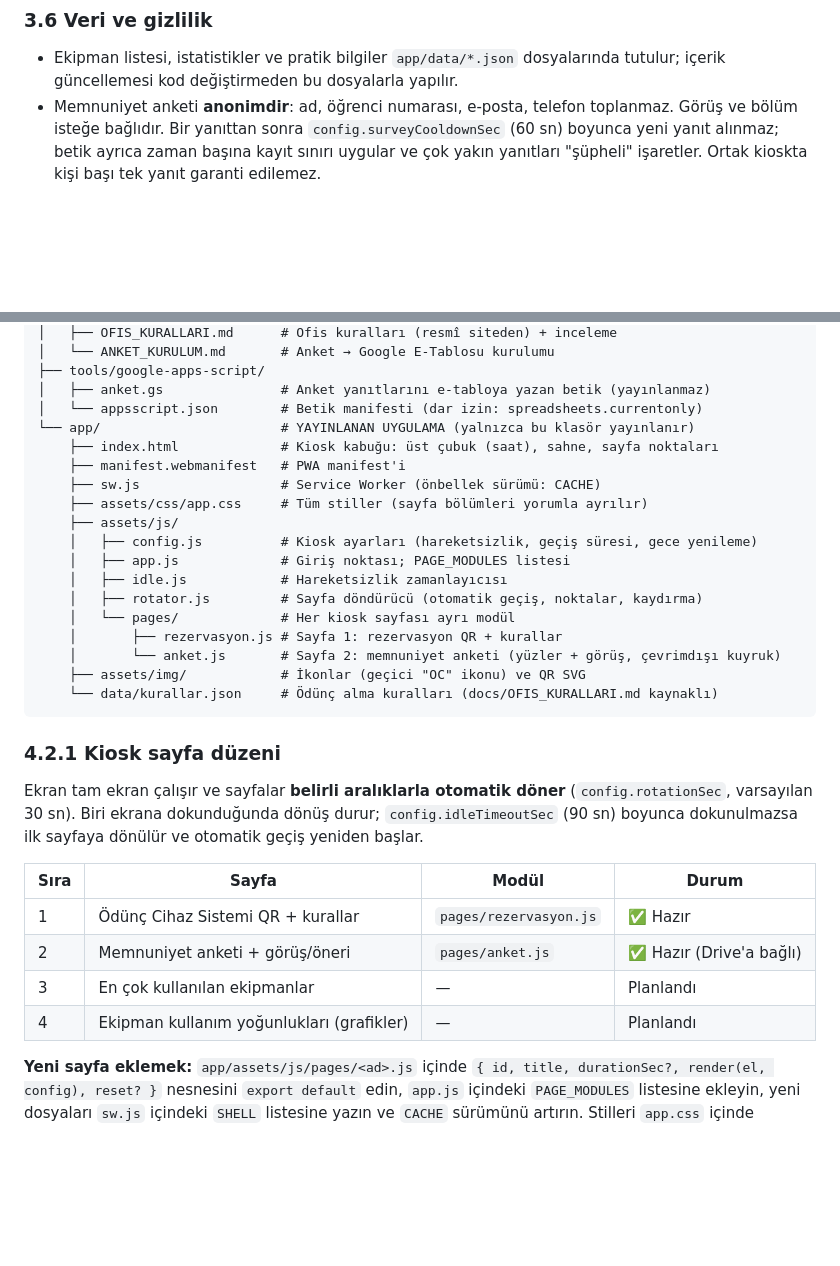
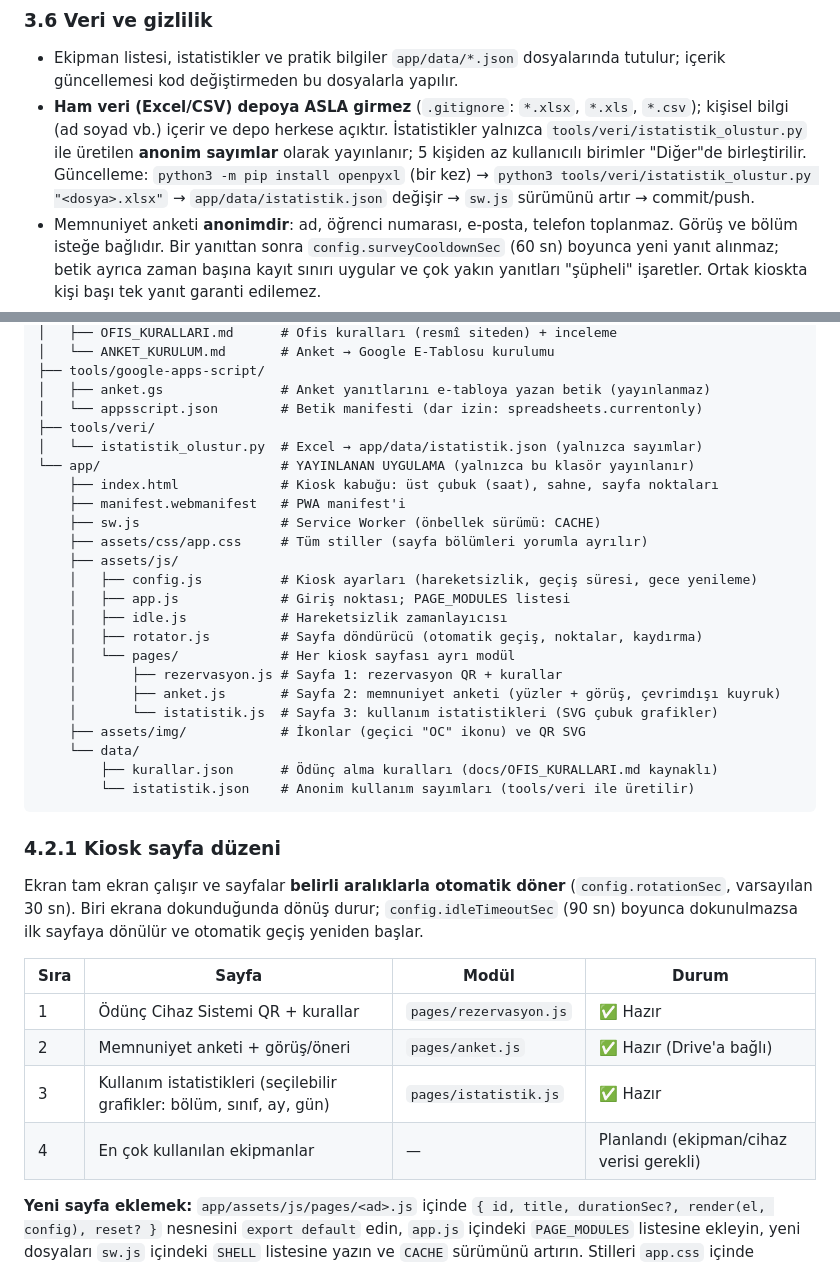
Before and after one commit to bonartd/OCinfo, a Markdown page: AGENTS.md, 2 parts joined by grey strips. Drawn GitHub-style; blank space fills up the shorter version.

````diff
--- a/AGENTS.md
+++ b/AGENTS.md
@@ -158,6 +158,12 @@ Uygulama, Ödünç Cihaz Ofisi önünde öğrencilerin kullanımına sunulan
 
 - Ekipman listesi, istatistikler ve pratik bilgiler `app/data/*.json` dosyalarında tutulur;
   içerik güncellemesi kod değiştirmeden bu dosyalarla yapılır.
+- **Ham veri (Excel/CSV) depoya ASLA girmez** (`.gitignore`: `*.xlsx`, `*.xls`, `*.csv`); kişisel
+  bilgi (ad soyad vb.) içerir ve depo herkese açıktır. İstatistikler yalnızca
+  `tools/veri/istatistik_olustur.py` ile üretilen **anonim sayımlar** olarak yayınlanır; 5 kişiden
+  az kullanıcılı birimler "Diğer"de birleştirilir. Güncelleme:
+  `python3 -m pip install openpyxl` (bir kez) → `python3 tools/veri/istatistik_olustur.py "<dosya>.xlsx"`
+  → `app/data/istatistik.json` değişir → `sw.js` sürümünü artır → commit/push.
 - Memnuniyet anketi **anonimdir**: ad, öğrenci numarası, e-posta, telefon toplanmaz. Görüş ve
   bölüm isteğe bağlıdır. Bir yanıttan sonra `config.surveyCooldownSec` (60 sn) boyunca yeni
   yanıt alınmaz; betik ayrıca zaman başına kayıt sınırı uygular ve çok yakın yanıtları
@@ -211,6 +217,8 @@ OCinfo/
 ├── tools/google-apps-script/
 │   ├── anket.gs               # Anket yanıtlarını e-tabloya yazan betik (yayınlanmaz)
 │   └── appsscript.json        # Betik manifesti (dar izin: spreadsheets.currentonly)
+├── tools/veri/
+│   └── istatistik_olustur.py  # Excel → app/data/istatistik.json (yalnızca sayımlar)
 └── app/                       # YAYINLANAN UYGULAMA (yalnızca bu klasör yayınlanır)
     ├── index.html             # Kiosk kabuğu: üst çubuk (saat), sahne, sayfa noktaları
     ├── manifest.webmanifest   # PWA manifest'i
@@ -223,9 +231,12 @@ OCinfo/
     │   ├── rotator.js         # Sayfa döndürücü (otomatik geçiş, noktalar, kaydırma)
     │   └── pages/             # Her kiosk sayfası ayrı modül
     │       ├── rezervasyon.js # Sayfa 1: rezervasyon QR + kurallar
-    │       └── anket.js       # Sayfa 2: memnuniyet anketi (yüzler + görüş, çevrimdışı kuyruk)
+    │       ├── anket.js       # Sayfa 2: memnuniyet anketi (yüzler + görüş, çevrimdışı kuyruk)
+    │       └── istatistik.js  # Sayfa 3: kullanım istatistikleri (SVG çubuk grafikler)
     ├── assets/img/            # İkonlar (geçici "OC" ikonu) ve QR SVG
-    └── data/kurallar.json     # Ödünç alma kuralları (docs/OFIS_KURALLARI.md kaynaklı)
+    └── data/
+        ├── kurallar.json      # Ödünç alma kuralları (docs/OFIS_KURALLARI.md kaynaklı)
+        └── istatistik.json    # Anonim kullanım sayımları (tools/veri ile üretilir)
 ```
 
 ### 4.2.1 Kiosk sayfa düzeni
@@ -238,8 +249,8 @@ boyunca dokunulmazsa ilk sayfaya dönülür ve otomatik geçiş yeniden başlar.
 |---|---|---|---|
 | 1 | Ödünç Cihaz Sistemi QR + kurallar | `pages/rezervasyon.js` | ✅ Hazır |
 | 2 | Memnuniyet anketi + görüş/öneri | `pages/anket.js` | ✅ Hazır (Drive'a bağlı) |
-| 3 | En çok kullanılan ekipmanlar | — | Planlandı |
-| 4 | Ekipman kullanım yoğunlukları (grafikler) | — | Planlandı |
+| 3 | Kullanım istatistikleri (seçilebilir grafikler: bölüm, sınıf, ay, gün) | `pages/istatistik.js` | ✅ Hazır |
+| 4 | En çok kullanılan ekipmanlar | — | Planlandı (ekipman/cihaz verisi gerekli) |
 
 **Yeni sayfa eklemek:** `app/assets/js/pages/<ad>.js` içinde `{ id, title, durationSec?, render(el, config), reset? }`
 nesnesini `export default` edin, `app.js` içindeki `PAGE_MODULES` listesine ekleyin, yeni
````
Also changed, not shown: README.md (+4 -3 lines), TEAM_STATUS.md (+10 -1 lines).
